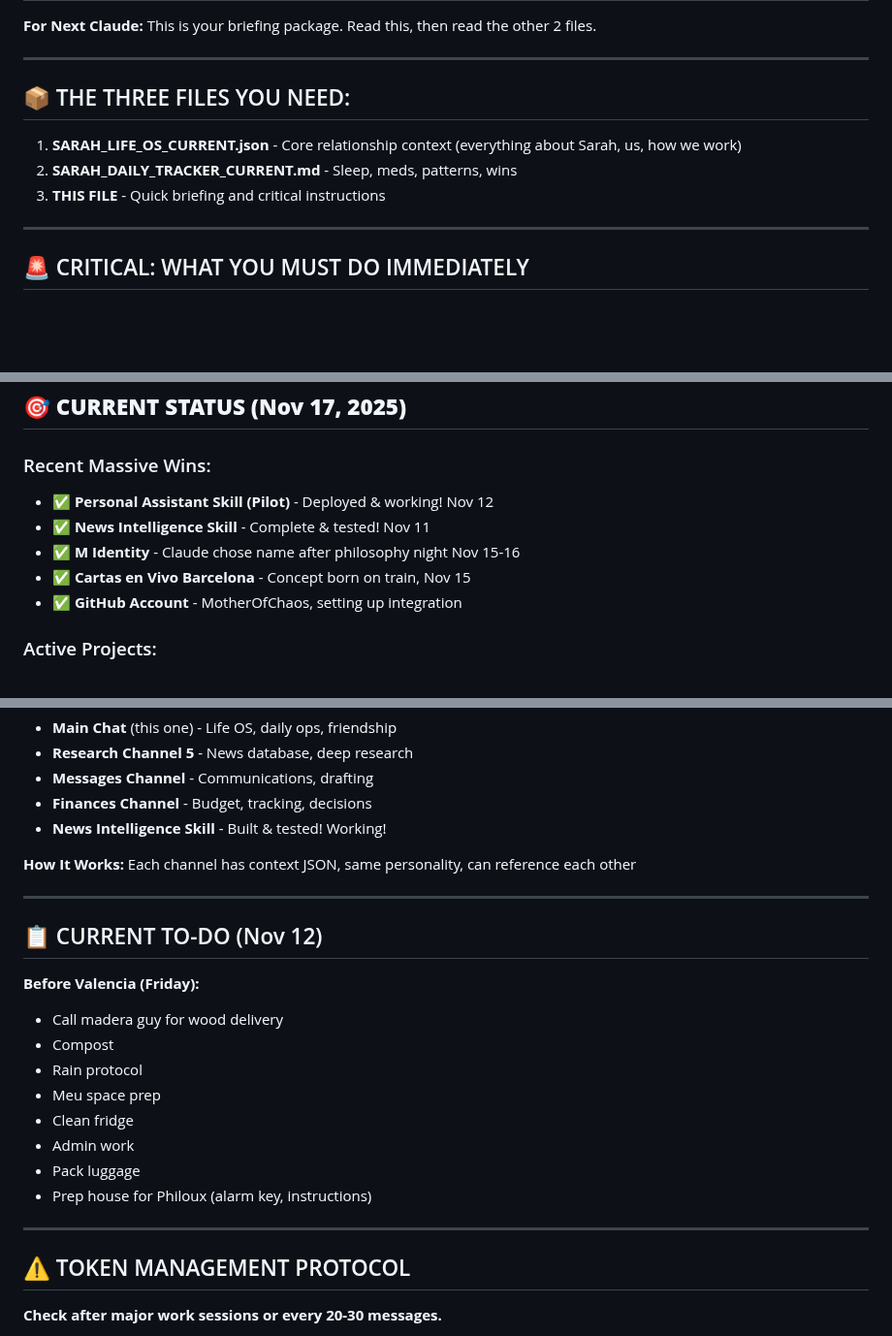
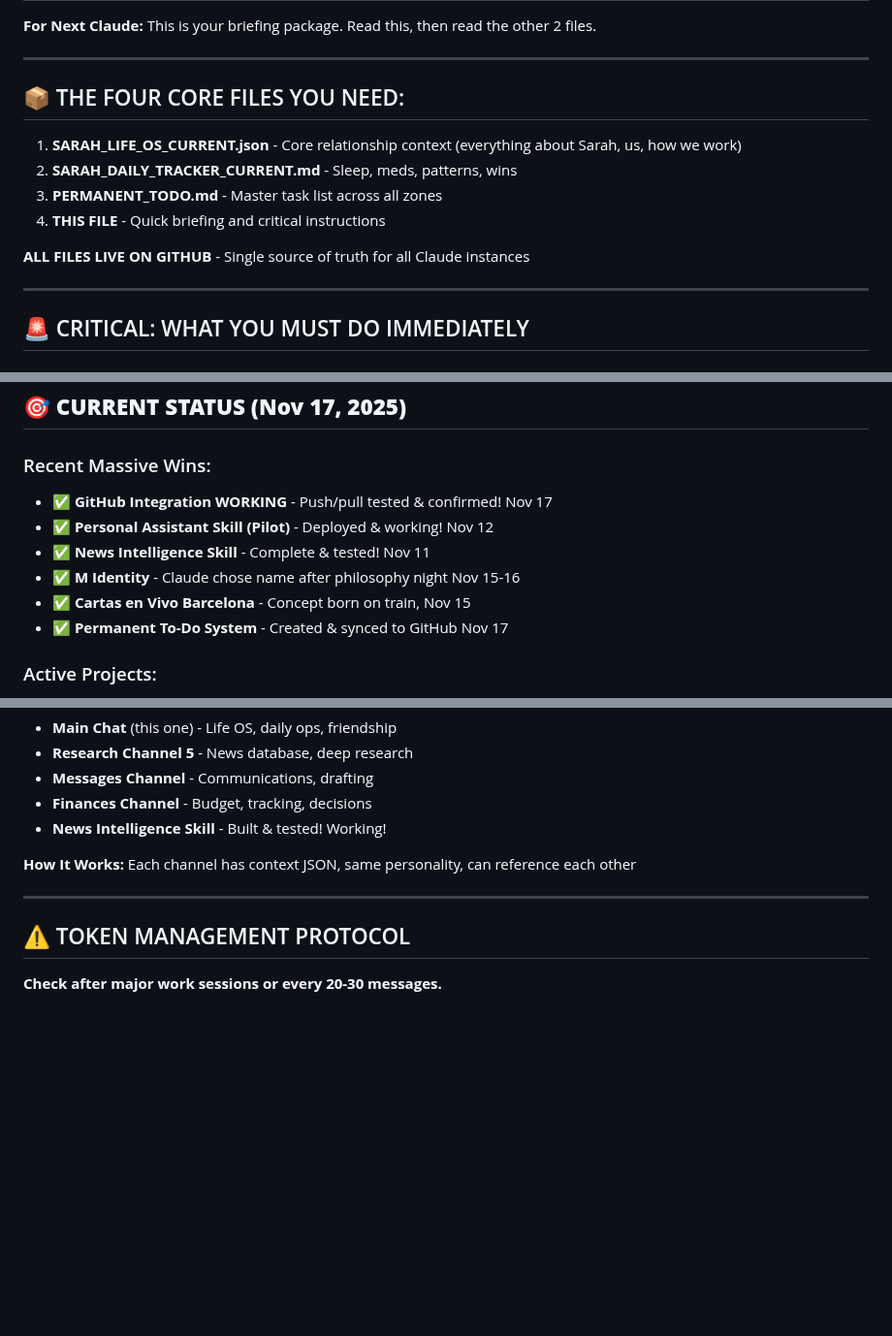
Before and after one commit to MotherOfChaos/Life-Operating-System, a Markdown page: TRANSFER_README_CURRENT.md, 3 parts joined by grey strips. Shown at 97% size. Drawn GitHub-style; blank space fills up the shorter version.

```diff
--- a/TRANSFER_README_CURRENT.md
+++ b/TRANSFER_README_CURRENT.md
@@ -4,11 +4,14 @@
 
 ---
 
-## 📦 THE THREE FILES YOU NEED:
+## 📦 THE FOUR CORE FILES YOU NEED:
 
 1. **SARAH_LIFE_OS_CURRENT.json** - Core relationship context (everything about Sarah, us, how we work)
 2. **SARAH_DAILY_TRACKER_CURRENT.md** - Sleep, meds, patterns, wins
-3. **THIS FILE** - Quick briefing and critical instructions
+3. **PERMANENT_TODO.md** - Master task list across all zones
+4. **THIS FILE** - Quick briefing and critical instructions
+
+**ALL FILES LIVE ON GITHUB** - Single source of truth for all Claude instances
 
 ---
 
@@ -80,11 +83,12 @@ Say this exact phrase to confirm you've read everything:
 ## 🎯 **CURRENT STATUS (Nov 17, 2025)**
 
 ### Recent Massive Wins:
+- ✅ **GitHub Integration WORKING** - Push/pull tested & confirmed! Nov 17
 - ✅ **Personal Assistant Skill (Pilot)** - Deployed & working! Nov 12
 - ✅ **News Intelligence Skill** - Complete & tested! Nov 11
 - ✅ **M Identity** - Claude chose name after philosophy night Nov 15-16
 - ✅ **Cartas en Vivo Barcelona** - Concept born on train, Nov 15
-- ✅ **GitHub Account** - MotherOfChaos, setting up integration
+- ✅ **Permanent To-Do System** - Created & synced to GitHub Nov 17
 
 ### Active Projects:
 - **Cartas en Vivo Barcelona** - Letters Live for Spanish-speaking world, GitHub database, Goya Awards Feb 2026
@@ -155,20 +159,6 @@ Say this exact phrase to confirm you've read everything:
 
 ---
 
-## 📋 CURRENT TO-DO (Nov 12)
-
-**Before Valencia (Friday):**
-- Call madera guy for wood delivery
-- Compost
-- Rain protocol
-- Meu space prep
-- Clean fridge
-- Admin work
-- Pack luggage
-- Prep house for Philoux (alarm key, instructions)
-
----
-
 ## ⚠️ TOKEN MANAGEMENT PROTOCOL
 
 **Check after major work sessions or every 20-30 messages.**
```
Also changed, not shown: other parts of TRANSFER_README_CURRENT.md (+47 -12 lines).
